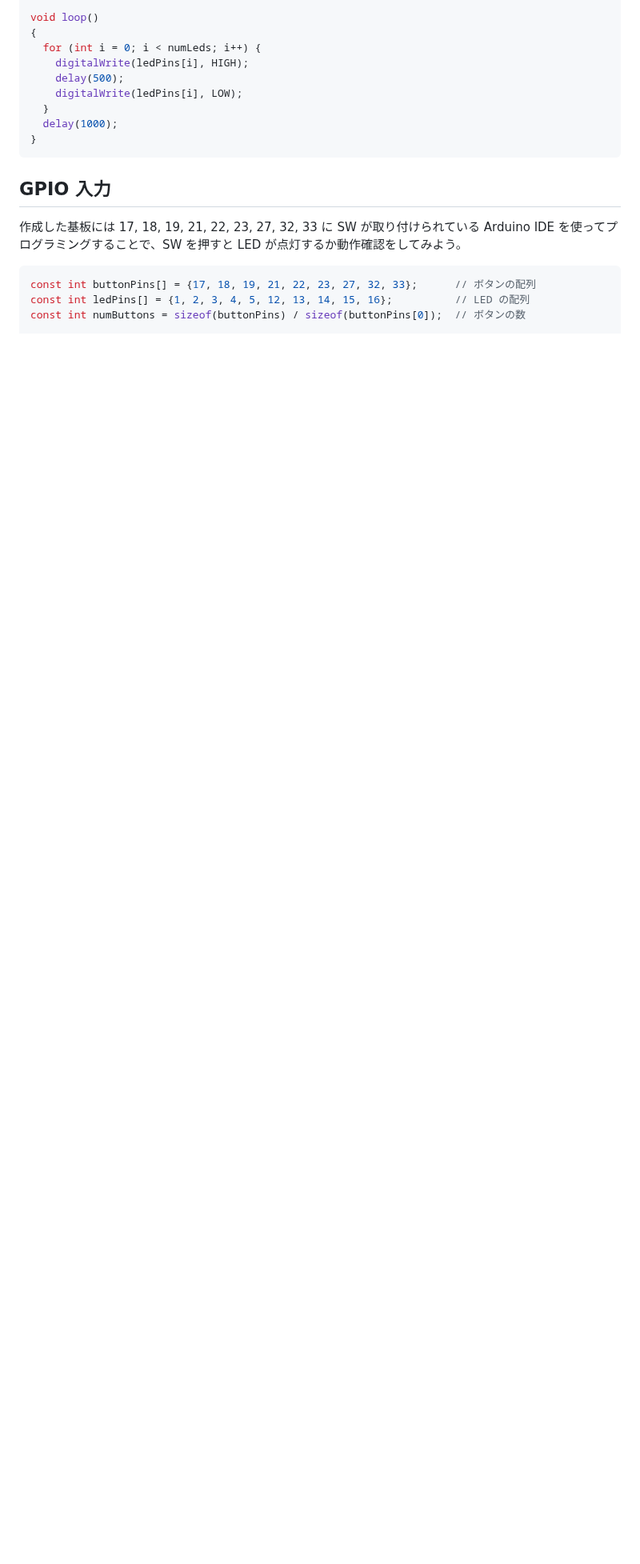
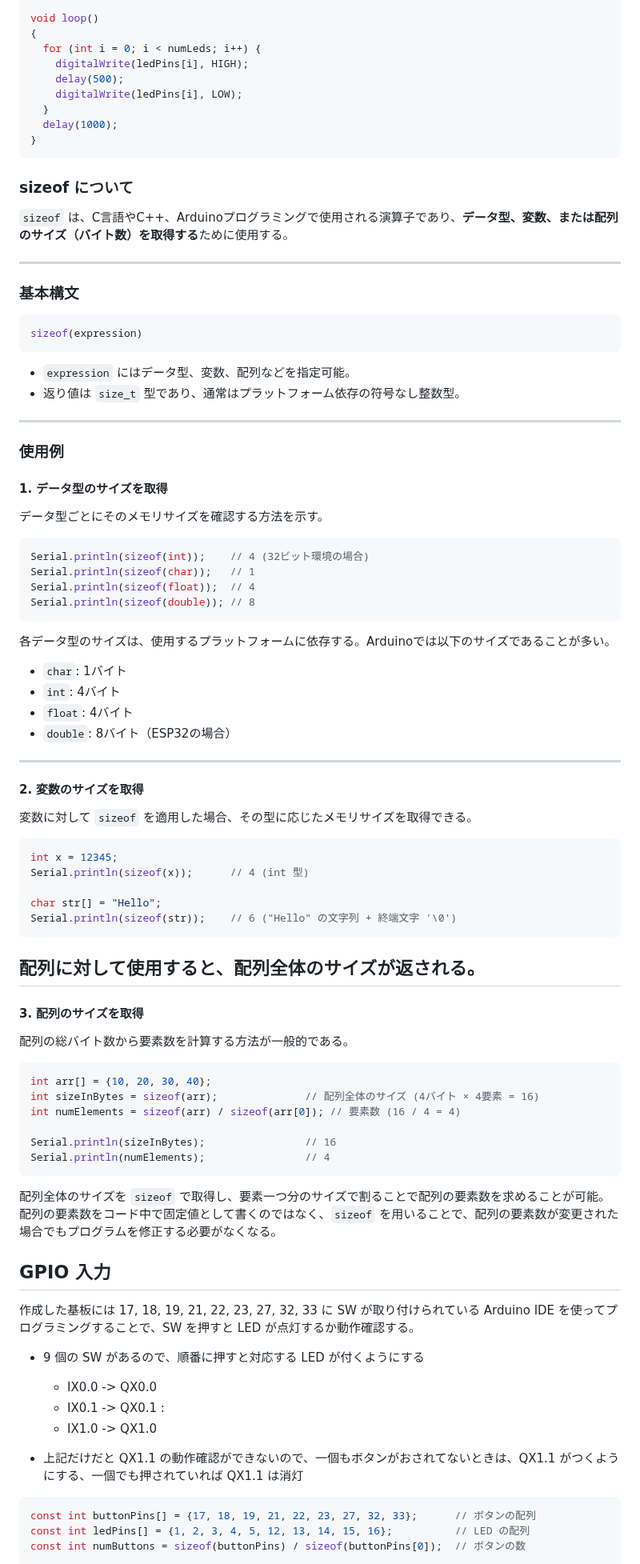
Before and after one commit to t-kubota72459/G09, a Markdown page: G09_15.md, the part around one of its changes. Shown at 80% size. GitHub-like rendering; blank space fills up the shorter version.

````diff
--- a/G09_15.md
+++ b/G09_15.md
@@ -322,10 +331,88 @@ void loop()
 }
 ```
 
+### sizeof について
+
+`sizeof` は、C言語やC++、Arduinoプログラミングで使用される演算子であり、**データ型、変数、または配列のサイズ（バイト数）を取得する**ために使用する。
+
+---
+
+### 基本構文
+
+```cpp
+sizeof(expression)
+```
+
+- `expression` にはデータ型、変数、配列などを指定可能。
+- 返り値は `size_t` 型であり、通常はプラットフォーム依存の符号なし整数型。
+
+---
+
+### 使用例
+
+#### 1. データ型のサイズを取得
+
+データ型ごとにそのメモリサイズを確認する方法を示す。
+
+```cpp
+Serial.println(sizeof(int));    // 4 (32ビット環境の場合)
+Serial.println(sizeof(char));   // 1
+Serial.println(sizeof(float));  // 4
+Serial.println(sizeof(double)); // 8
+```
+
+各データ型のサイズは、使用するプラットフォームに依存する。Arduinoでは以下のサイズであることが多い。
+
+- `char`: 1バイト
+- `int`: 4バイト
+- `float`: 4バイト
+- `double`: 8バイト（ESP32の場合）
+
+---
+
+#### 2. 変数のサイズを取得
+
+変数に対して `sizeof` を適用した場合、その型に応じたメモリサイズを取得できる。
+
+```cpp
+int x = 12345;
+Serial.println(sizeof(x));      // 4 (int 型)
+
+char str[] = "Hello";
+Serial.println(sizeof(str));    // 6 ("Hello" の文字列 + 終端文字 '\0')
+```
+
+配列に対して使用すると、配列全体のサイズが返される。
+---
+
+#### 3. 配列のサイズを取得
+
+配列の総バイト数から要素数を計算する方法が一般的である。
+
+```cpp
+int arr[] = {10, 20, 30, 40};
+int sizeInBytes = sizeof(arr);              // 配列全体のサイズ (4バイト × 4要素 = 16)
+int numElements = sizeof(arr) / sizeof(arr[0]); // 要素数 (16 / 4 = 4)
+
+Serial.println(sizeInBytes);                // 16
+Serial.println(numElements);                // 4
+```
+
+配列全体のサイズを `sizeof` で取得し、要素一つ分のサイズで割ることで配列の要素数を求めることが可能。
+配列の要素数をコード中で固定値として書くのではなく、`sizeof` を用いることで、配列の要素数が変更された場合でもプログラムを修正する必要がなくなる。
+
 ## GPIO 入力
 
 作成した基板には 17, 18, 19, 21, 22, 23, 27, 32, 33 に SW が取り付けられている
-Arduino IDE を使ってプログラミングすることで、SW を押すと LED が点灯するか動作確認をしてみよう。
+Arduino IDE を使ってプログラミングすることで、SW を押すと LED が点灯するか動作確認する。
+
+- 9 個の SW があるので、順番に押すと対応する LED が付くようにする
+  - IX0.0 -> QX0.0
+  - IX0.1 -> QX0.1
+      :
+  - IX1.0 -> QX1.0
+
+- 上記だけだと QX1.1 の動作確認ができないので、一個もボタンがおされてないときは、QX1.1 がつくようにする、一個でも押されていれば QX1.1 は消灯
 
 ```c++
 const int buttonPins[] = {17, 18, 19, 21, 22, 23, 27, 32, 33};      // ボタンの配列
````
Also changed, not shown: other parts of G09_15.md (+22 -12 lines), images/serial_plotter.png (added).
